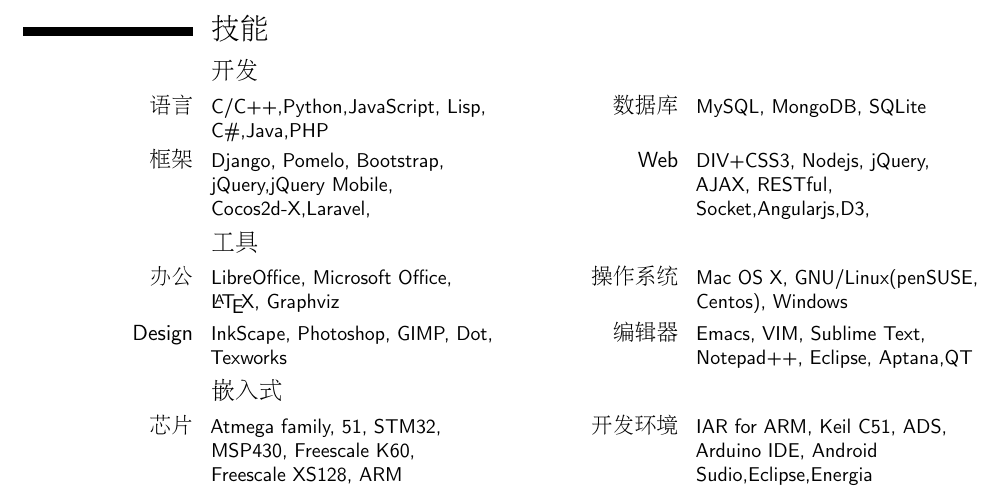
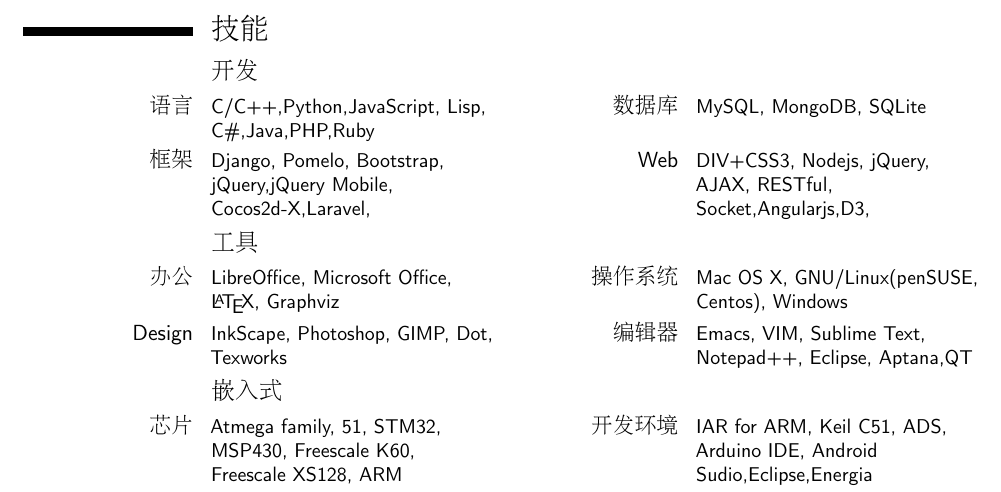
Before and after one commit to xiaozhu7393/OLD-RESUME, a LaTeX CV (Personal/all.tex): part of page 3 of 3, cut so that both start at the same text. Compiled offline with pdfLaTeX.

Commit message:
Add the Ruby language for these days study

```diff
--- a/Personal/all.tex
+++ b/Personal/all.tex
@@ -134,7 +134,7 @@
 \section{技能}
 
 \subsection{开发}
-\cvcomputer{语言}{C/C++,Python,JavaScript, Lisp, C\#,Java,PHP}
+\cvcomputer{语言}{C/C++,Python,JavaScript, Lisp, C\#,Java,PHP,Ruby}
            {数据库}{MySQL, MongoDB, SQLite}
 
 \cvcomputer{框架}{Django, Pomelo, Bootstrap, jQuery,jQuery Mobile, Cocos2d-X,Laravel,}
```
Also changed, not shown: Personal/all.pdf, 2 other files.
